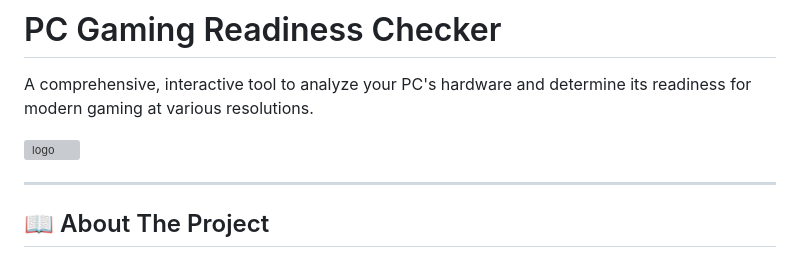
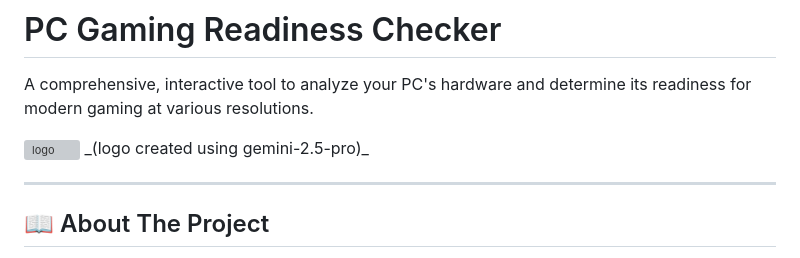
Before and after one commit to BurraRohan/PC_Gaming_Readiness_Checker_V2, a Markdown page: README.md, the part around the change. GitHub-like rendering; grey boxes are pictures that could not be loaded.

```diff
--- a/README.md
+++ b/README.md
@@ -3,6 +3,7 @@
 A comprehensive, interactive tool to analyze your PC's hardware and determine its readiness for modern gaming at various resolutions.
 
 <img src="assets/logo.png" alt="logo" width="200" height="200">
+_(logo created using gemini-2.5-pro)_
 
 ---
 
```
